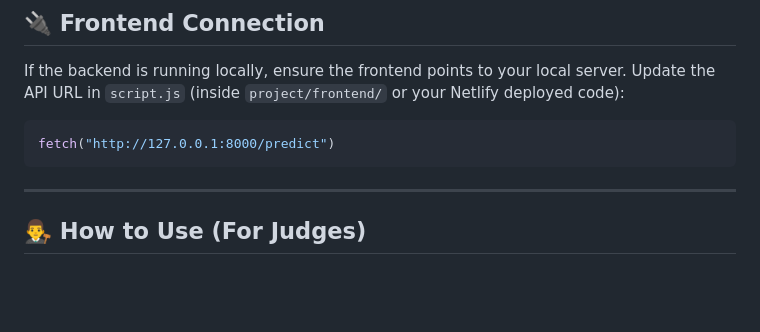
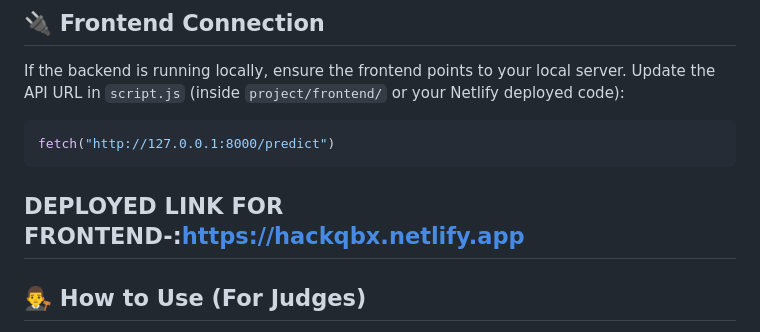
Before and after one commit to anve-sha/HACKQBX, a Markdown page: README.md, the part around the change. GitHub-like rendering; blank space fills up the shorter version.

Commit message:
Add deployed link for frontend
Added deployed link for frontend in README.

````diff
--- a/README.md
+++ b/README.md
@@ -96,7 +96,7 @@ Update the API URL in `script.js` (inside `project/frontend/` or your Netlify de
 ```javascript
 fetch("http://127.0.0.1:8000/predict")
 ```
-
+DEPLOYED LINK FOR FRONTEND-:https://hackqbx.netlify.app
 ---
 
 ## 👨‍⚖️ How to Use (For Judges)
````
